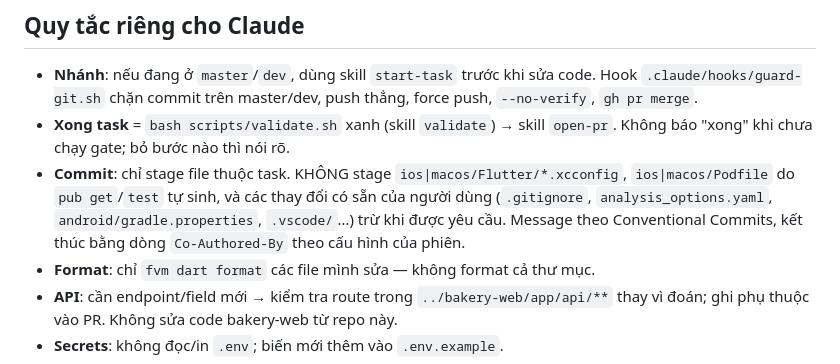
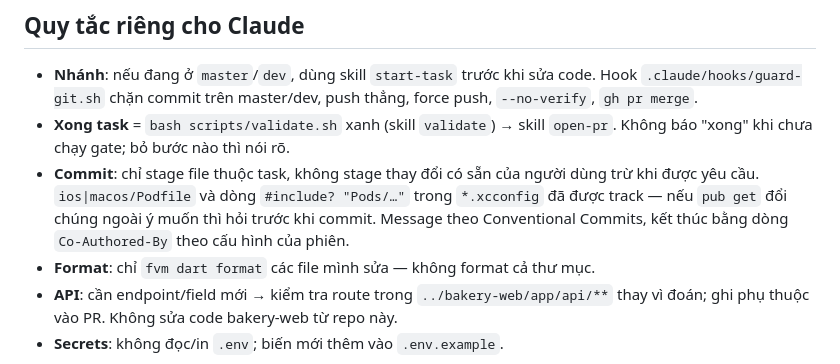
Before and after one commit to lehieu2003/bakery-mobile, a Markdown page: CLAUDE.md, the part around the change. Rendered like a GitHub page.

```diff
--- a/CLAUDE.md
+++ b/CLAUDE.md
@@ -62,10 +62,10 @@ shader `ink_sparkle` và `pub get` sửa lung tung file ios/android.
   `.claude/hooks/guard-git.sh` chặn commit trên master/dev, push thẳng, force push, `--no-verify`, `gh pr merge`.
 - **Xong task** = `bash scripts/validate.sh` xanh (skill `validate`) → skill `open-pr`. Không báo "xong" khi
   chưa chạy gate; bỏ bước nào thì nói rõ.
-- **Commit**: chỉ stage file thuộc task. KHÔNG stage `ios|macos/Flutter/*.xcconfig`, `ios|macos/Podfile`
-  do `pub get`/`test` tự sinh, và các thay đổi có sẵn của người dùng (`.gitignore`, `analysis_options.yaml`,
-  `android/gradle.properties`, `.vscode/`…) trừ khi được yêu cầu. Message theo Conventional Commits,
-  kết thúc bằng dòng `Co-Authored-By` theo cấu hình của phiên.
+- **Commit**: chỉ stage file thuộc task, không stage thay đổi có sẵn của người dùng trừ khi được yêu cầu.
+  `ios|macos/Podfile` và dòng `#include? "Pods/…"` trong `*.xcconfig` đã được track — nếu `pub get` đổi chúng
+  ngoài ý muốn thì hỏi trước khi commit. Message theo Conventional Commits, kết thúc bằng dòng `Co-Authored-By`
+  theo cấu hình của phiên.
 - **Format**: chỉ `fvm dart format` các file mình sửa — không format cả thư mục.
 - **API**: cần endpoint/field mới → kiểm tra route trong `../bakery-web/app/api/**` thay vì đoán; ghi phụ
   thuộc vào PR. Không sửa code bakery-web từ repo này.
```
Also changed, not shown: CONTRIBUTING.md (+1 -1 lines).
